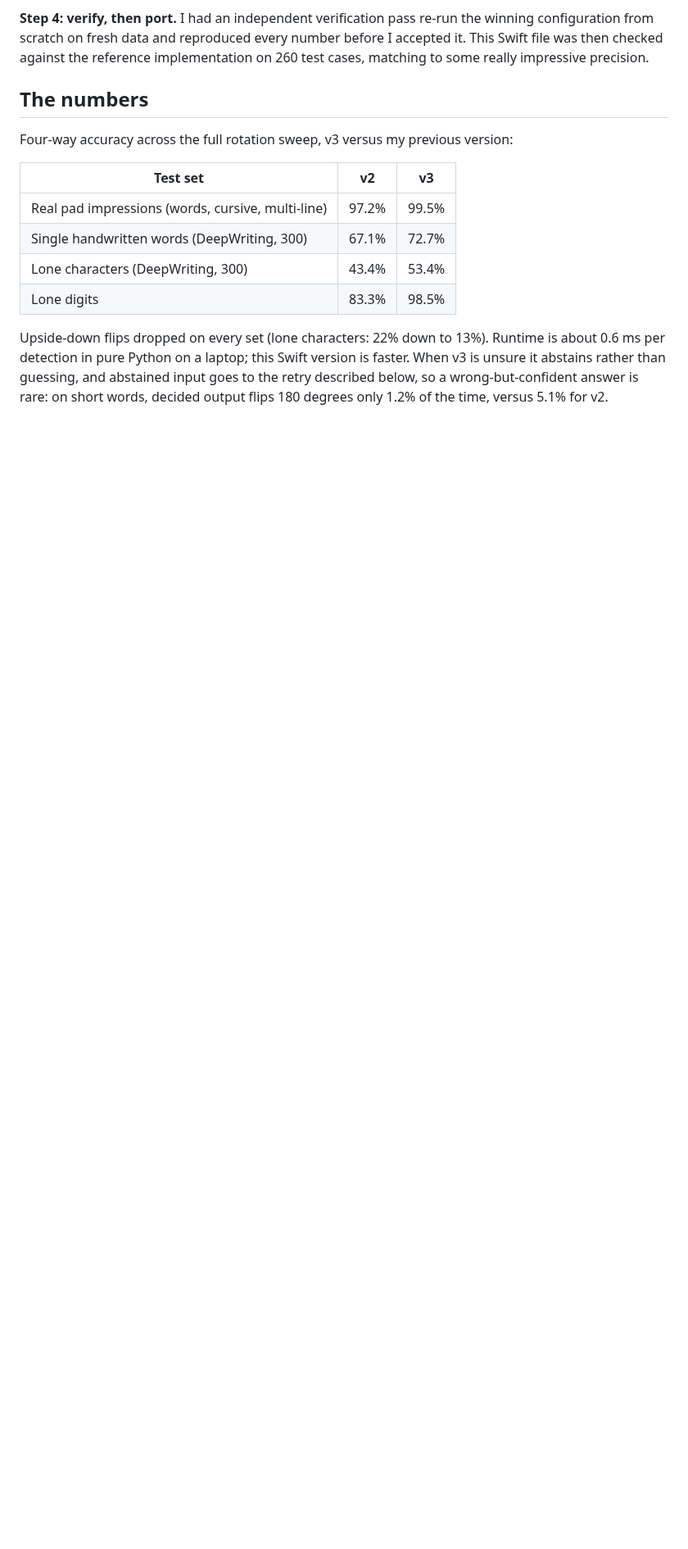
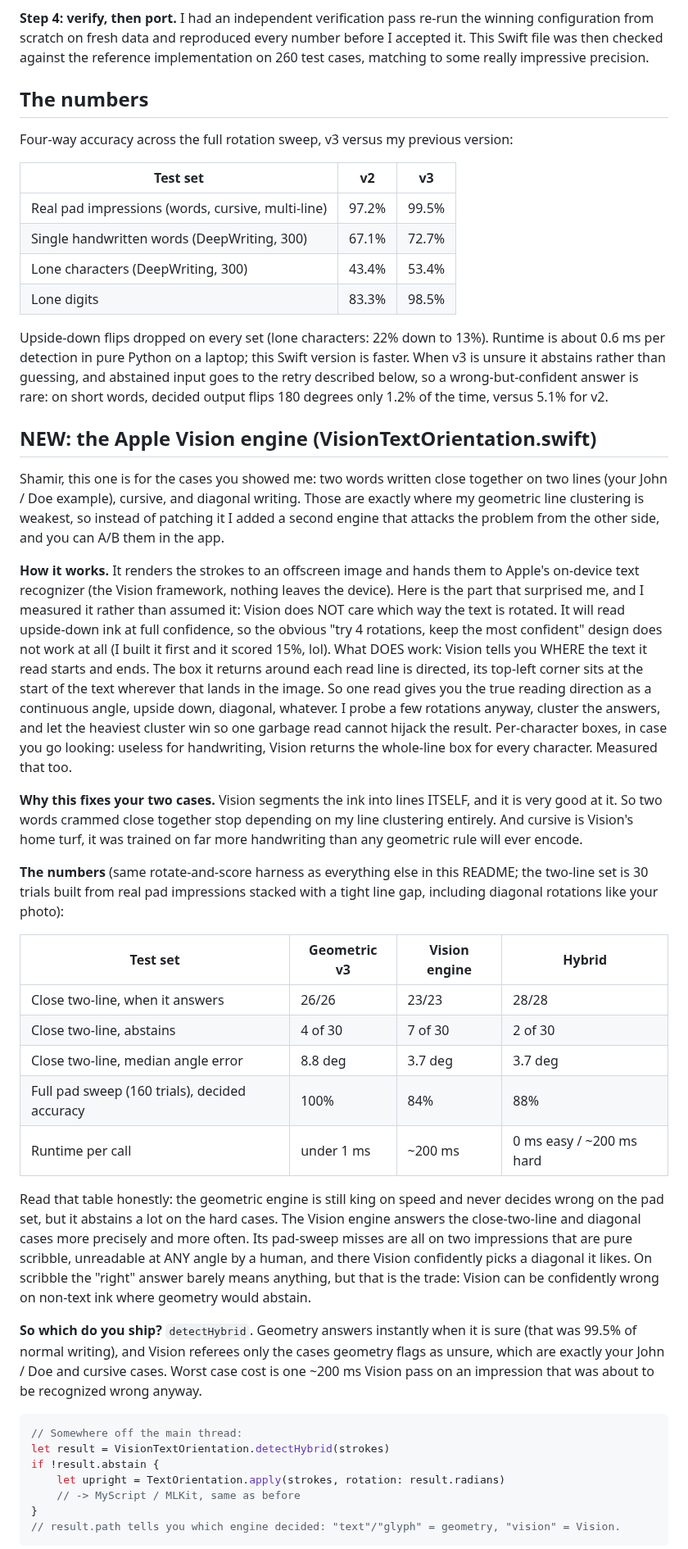
Before and after one commit to chrismikemagic/audience-wonderland-text-orientation, a Markdown page: README.md, the part around one of its changes. Shown at 82% size. Drawn GitHub-style; blank space fills up the shorter version.

````diff
--- a/README.md
+++ b/README.md
@@ -102,3 +106,63 @@ v3 is unsure it abstains rather than guessing, and abstained input goes to the r
 described below, so a wrong-but-confident answer is rare: on short words, decided output
 flips 180 degrees only 1.2% of the time, versus 5.1% for v2.
 
+## NEW: the Apple Vision engine (VisionTextOrientation.swift)
+
+Shamir, this one is for the cases you showed me: two words written close together on two
+lines (your John / Doe example), cursive, and diagonal writing. Those are exactly where my
+geometric line clustering is weakest, so instead of patching it I added a second engine
+that attacks the problem from the other side, and you can A/B them in the app.
+
+**How it works.** It renders the strokes to an offscreen image and hands them to Apple's
+on-device text recognizer (the Vision framework, nothing leaves the device). Here is the
+part that surprised me, and I measured it rather than assumed it: Vision does NOT care
+which way the text is rotated. It will read upside-down ink at full confidence, so the
+obvious "try 4 rotations, keep the most confident" design does not work at all (I built it
+first and it scored 15%, lol). What DOES work: Vision tells you WHERE the text it read
+starts and ends. The box it returns around each read line is directed, its top-left corner
+sits at the start of the text wherever that lands in the image. So one read gives you the
+true reading direction as a continuous angle, upside down, diagonal, whatever. I probe a
+few rotations anyway, cluster the answers, and let the heaviest cluster win so one garbage
+read cannot hijack the result. Per-character boxes, in case you go looking: useless for
+handwriting, Vision returns the whole-line box for every character. Measured that too.
+
+**Why this fixes your two cases.** Vision segments the ink into lines ITSELF, and it is
+very good at it. So two words crammed close together stop depending on my line clustering
+entirely. And cursive is Vision's home turf, it was trained on far more handwriting than
+any geometric rule will ever encode.
+
+**The numbers** (same rotate-and-score harness as everything else in this README; the
+two-line set is 30 trials built from real pad impressions stacked with a tight line gap,
+including diagonal rotations like your photo):
+
+| Test set | Geometric v3 | Vision engine | Hybrid |
+|---|---|---|---|
+| Close two-line, when it answers | 26/26 | 23/23 | 28/28 |
+| Close two-line, abstains | 4 of 30 | 7 of 30 | 2 of 30 |
+| Close two-line, median angle error | 8.8 deg | 3.7 deg | 3.7 deg |
+| Full pad sweep (160 trials), decided accuracy | 100% | 84% | 88% |
+| Runtime per call | under 1 ms | ~200 ms | 0 ms easy / ~200 ms hard |
+
+Read that table honestly: the geometric engine is still king on speed and never decides
+wrong on the pad set, but it abstains a lot on the hard cases. The Vision engine answers
+the close-two-line and diagonal cases more precisely and more often. Its pad-sweep misses
+are all on two impressions that are pure scribble, unreadable at ANY angle by a human, and
+there Vision confidently picks a diagonal it likes. On scribble the "right" answer barely
+means anything, but that is the trade: Vision can be confidently wrong on non-text ink
+where geometry would abstain.
+
+**So which do you ship?** `detectHybrid`. Geometry answers instantly when it is sure
+(that was 99.5% of normal writing), and Vision referees only the cases geometry flags as
+unsure, which are exactly your John / Doe and cursive cases. Worst case cost is one
+~200 ms Vision pass on an impression that was about to be recognized wrong anyway.
+
+```swift
+// Somewhere off the main thread:
+let result = VisionTextOrientation.detectHybrid(strokes)
+if !result.abstain {
+    let upright = TextOrientation.apply(strokes, rotation: result.radians)
+    // -> MyScript / MLKit, same as before
+}
+// result.path tells you which engine decided: "text"/"glyph" = geometry, "vision" = Vision.
+```
+
````
Also changed, not shown: other parts of README.md (+22 -0 lines), docs/twoline-after-vision.png (added), docs/twoline-before.png (added), 1 other file.
